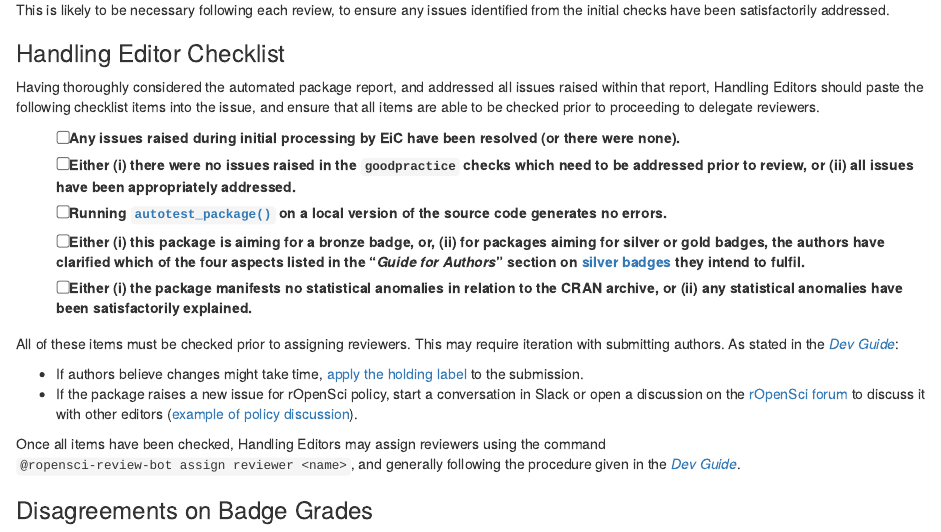
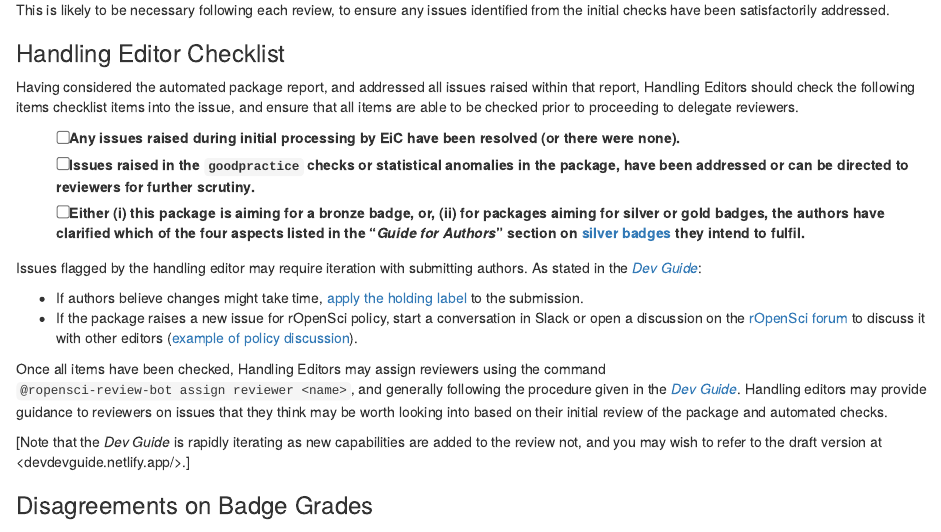
Before and after one commit to ropensci/statistical-software-review-book, an R Markdown document (pkgsubmission.Rmd): the page in a window 1100 px wide, from 1860 px down. Rendered offline with R 4.5, knitr and Pandoc, with nearby package versions; drawn as R Markdown's standard HTML page in place of the format the file asks for.

Commit message:
Simplify handling editor tasks
I think that we should not require handling editors to run tests locally, and many things flagged in the automated checks don't need to hold up review at this stage, so I think we can simplify the checklist.

```diff
--- a/pkgsubmission.Rmd
+++ b/pkgsubmission.Rmd
@@ -169,28 +169,21 @@ identified from the initial checks have been satisfactorily addressed.
 
 ### Handling Editor Checklist
 
-Having thoroughly considered the automated package report, and addressed all
-issues raised within that report, Handling Editors should paste the following
+Having considered the automated package report, and addressed all
+issues raised within that report, Handling Editors should check the following items
 checklist items into the issue, and ensure that all items are able to be
 checked prior to proceeding to delegate reviewers.
 
 - [ ] Any issues raised during initial processing by EiC have been resolved (or
   there were none).
-- [ ] **Either** (i) there were no issues raised in the `goodpractice` checks
-  which need to be addressed prior to review, or (ii) all issues have been
-  appropriately addressed.
-- [ ] Running
-  [`autotest_package()`](https://ropensci-review-tools.github.io/autotest/reference/autotest_package.html)
-  on a local version of the source code generates no errors.
+- [ ] Issues raised in the `goodpractice` checks or statistical anomalies in the package,
+  have been addressed or can be directed to reviewers for further scrutiny.
 - [ ] **Either** (i) this package is aiming for a bronze badge, **or**, (ii)
   for packages aiming for silver or gold badges, the authors have clarified
   which of the four aspects listed in the "*Guide for Authors*" section on
   [silver badges](#pkgdev-silver) they intend to fulfil.
-- [ ] **Either** (i) the package manifests no statistical anomalies in relation
-  to the CRAN archive, **or** (ii) any statistical anomalies have been
-  satisfactorily explained.
 
-All of these items must be checked prior to assigning reviewers. This may
+Issues flagged by the handling editor may
 require iteration with submitting authors. As stated in the
 [*Dev Guide*](https://devguide.ropensci.org/editorguide.html#upon-submission):
 
@@ -206,6 +199,11 @@ Once all items have been checked, Handling Editors may assign reviewers using
 the command `@ropensci-review-bot assign reviewer <name>`, and generally
 following the procedure given in the [*Dev
 Guide*](https://devguide.ropensci.org/editorguide.html#look-for-and-assign-reviewers).
+Handling editors may provide guidance to reviewers on issues that they think may be worth
+looking into based on their initial review of the package and automated checks.
+
+[Note that the *Dev Guide* is rapidly iterating as new capabilities are added to the review not,
+and you may wish to refer to the draft version at <devdevguide.netlify.app/>.]
 
 ### Disagreements on Badge Grades
 
```
